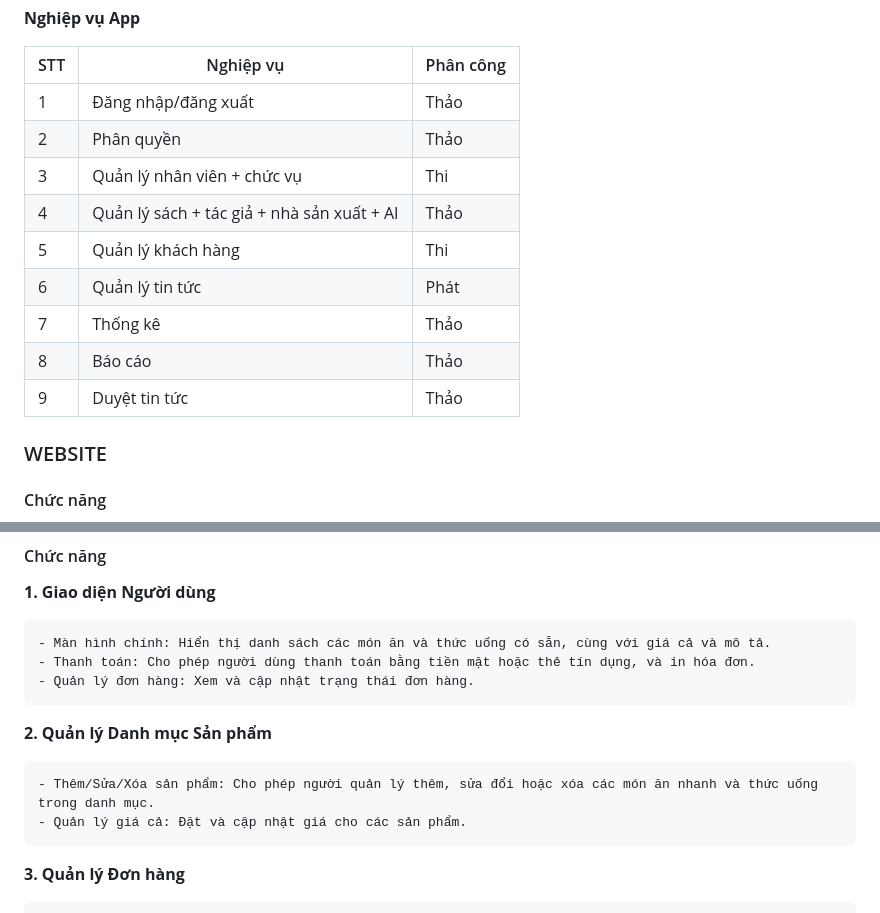
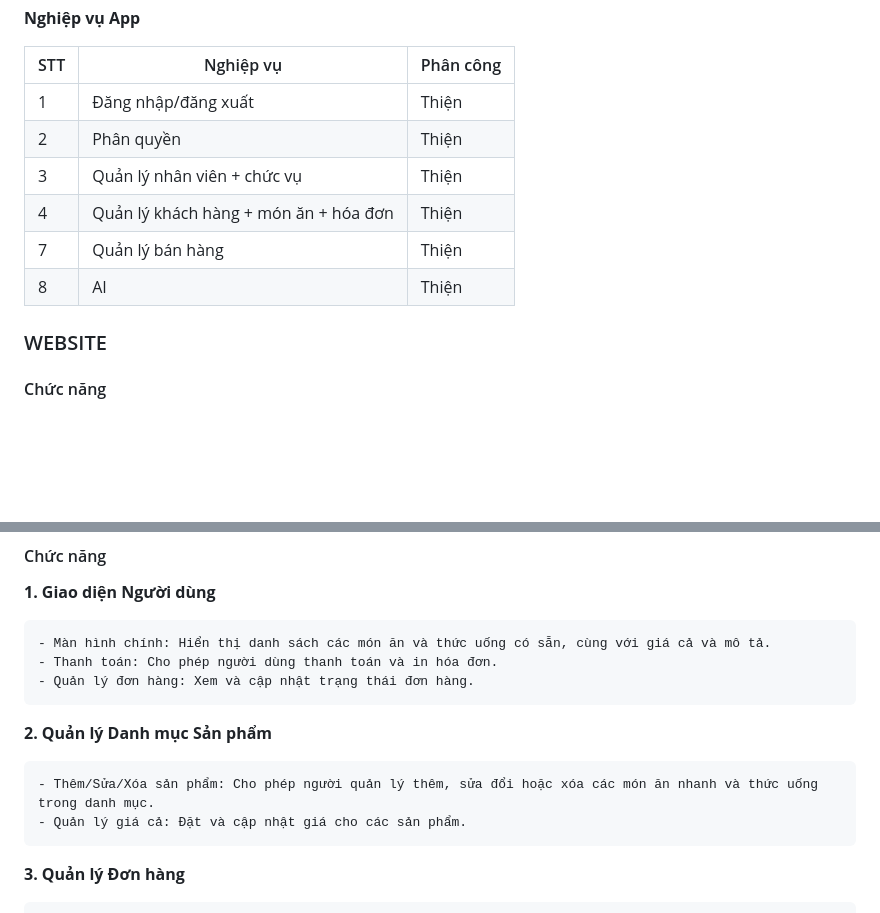
Before and after one commit to GiangWork/FastFood_Project, a Markdown page: README.md, 2 parts joined by grey strips. GitHub-like rendering; blank space fills up the shorter version.

```diff
--- a/README.md
+++ b/README.md
@@ -48,15 +48,12 @@ AI: Gợi ý loại thức ăn đi chung kèm theo, chatbot, dự báo doanh thu
 
 | STT | Nghiệp vụ | Phân công  |
 |----------------|--------------------|--------------------|
-|  1  |  Đăng nhập/đăng xuất |   Thảo  |
-|  2  | Phân quyền  |  Thảo |
-|  3  |  Quản lý nhân viên +  chức vụ  |   Thi  |
-|  4  |  Quản lý sách + tác giả + nhà sản xuất + AI|   Thảo  |
-|  5  |  Quản lý khách hàng |  Thi  |
-|  6  |   Quản lý tin tức |  Phát  |
-|  7  |   Thống kê |  Thảo  |
-|  8  |   Báo cáo |  Thảo  |
-|  9  |  Duyệt tin tức|  Thảo  |
+|  1  |  Đăng nhập/đăng xuất |   Thiện |
+|  2  | Phân quyền  |  Thiện |
+|  3  |  Quản lý nhân viên +  chức vụ  |   Thiện  |
+|  4  |  Quản lý khách hàng + món ăn + hóa đơn |   Thiện  |
+|  7  |   Quản lý bán hàng |  Thiện  |
+|  8  |   AI |  Thiện |
 
 ### WEBSITE
 
@@ -133,12 +130,14 @@ AI: Gợi ý loại thức ăn đi chung kèm theo, chatbot, dự báo doanh thu
 **1. Giao diện Người dùng**
 
 	- Màn hình chính: Hiển thị danh sách các món ăn và thức uống có sẵn, cùng với giá cả và mô tả.
-	- Thanh toán: Cho phép người dùng thanh toán bằng tiền mặt hoặc thẻ tín dụng, và in hóa đơn.
+	- Thanh toán: Cho phép người dùng thanh toán và in hóa đơn.
 	- Quản lý đơn hàng: Xem và cập nhật trạng thái đơn hàng.
+
 **2. Quản lý Danh mục Sản phẩm**
 
 	- Thêm/Sửa/Xóa sản phẩm: Cho phép người quản lý thêm, sửa đổi hoặc xóa các món ăn nhanh và thức uống trong danh mục.
 	- Quản lý giá cả: Đặt và cập nhật giá cho các sản phẩm.
+
 **3. Quản lý Đơn hàng**
 
 	- Tạo đơn hàng: Cho phép nhân viên tạo đơn hàng mới khi khách hàng đặt hàng.
```
